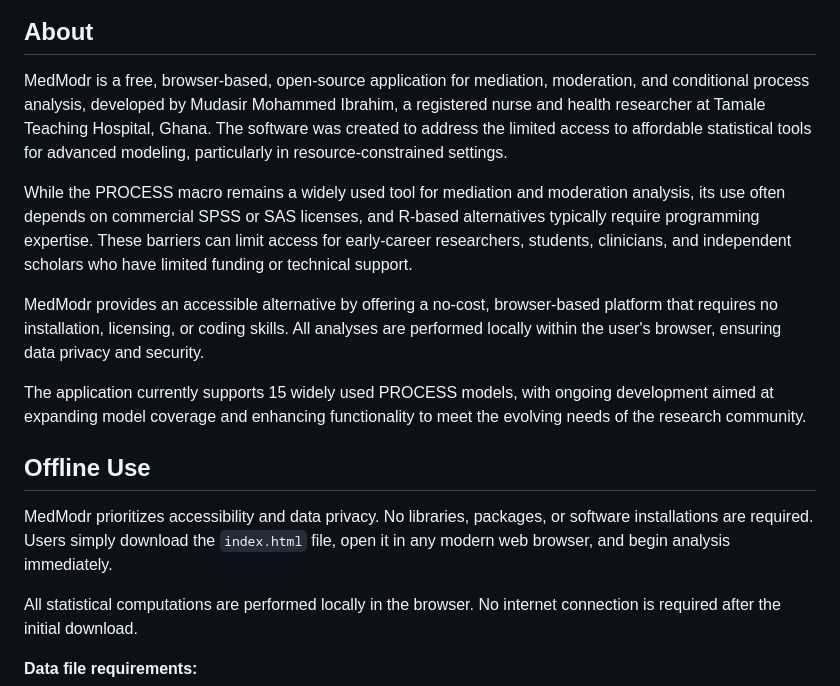
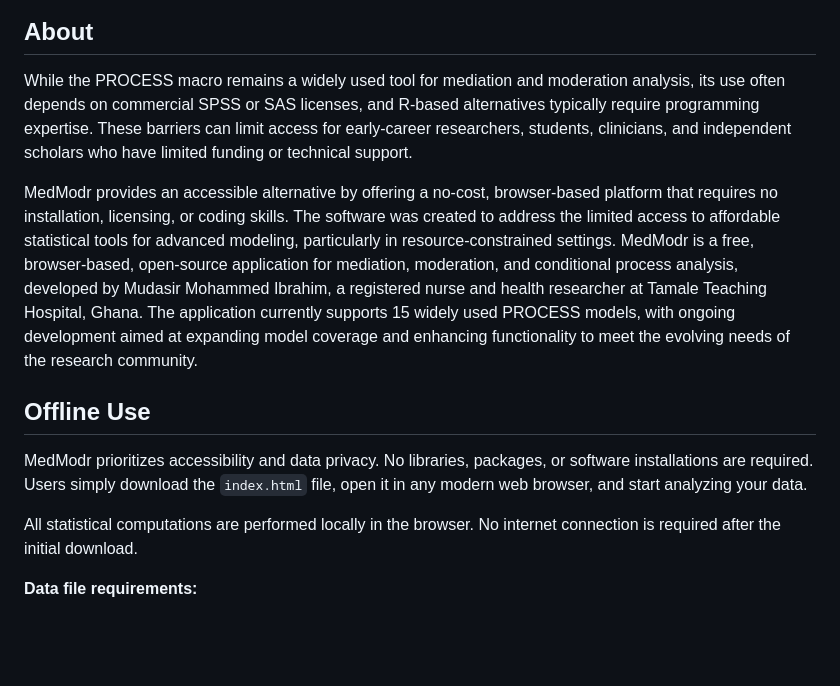
Before and after one commit to shinyhealthtools/medmodr, a Markdown page: README.md, the part around the change. GitHub-like rendering; blank space fills up the shorter version.

```diff
--- a/README.md
+++ b/README.md
@@ -6,17 +6,14 @@
 
 ## About
 
-MedModr is a free, browser-based, open-source application for mediation, moderation, and conditional process analysis, developed by Mudasir Mohammed Ibrahim, a registered nurse and health researcher at Tamale Teaching Hospital, Ghana. The software was created to address the limited access to affordable statistical tools for advanced modeling, particularly in resource-constrained settings.
-
 While the PROCESS macro remains a widely used tool for mediation and moderation analysis, its use often depends on commercial SPSS or SAS licenses, and R-based alternatives typically require programming expertise. These barriers can limit access for early-career researchers, students, clinicians, and independent scholars who have limited funding or technical support.
 
-MedModr provides an accessible alternative by offering a no-cost, browser-based platform that requires no installation, licensing, or coding skills. All analyses are performed locally within the user's browser, ensuring data privacy and security.
-
+MedModr provides an accessible alternative by offering a no-cost, browser-based platform that requires no installation, licensing, or coding skills. The software was created to address the limited access to affordable statistical tools for advanced modeling, particularly in resource-constrained settings. MedModr is a free, browser-based, open-source application for mediation, moderation, and conditional process analysis, developed by Mudasir Mohammed Ibrahim, a registered nurse and health researcher at Tamale Teaching Hospital, Ghana.
 The application currently supports 15 widely used PROCESS models, with ongoing development aimed at expanding model coverage and enhancing functionality to meet the evolving needs of the research community.
 
 ## Offline Use
 
-MedModr prioritizes accessibility and data privacy. No libraries, packages, or software installations are required. Users simply download the `index.html` file, open it in any modern web browser, and begin analysis immediately.
+MedModr prioritizes accessibility and data privacy. No libraries, packages, or software installations are required. Users simply download the `index.html` file, open it in any modern web browser, and start analyzing your data.
 
 All statistical computations are performed locally in the browser. No internet connection is required after the initial download.
 
```
